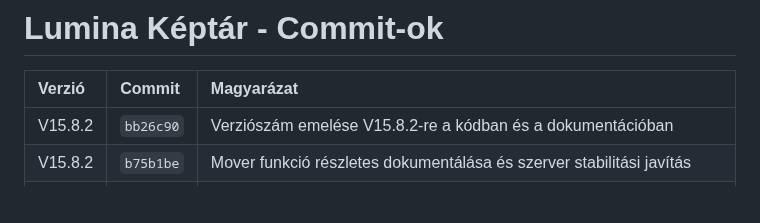
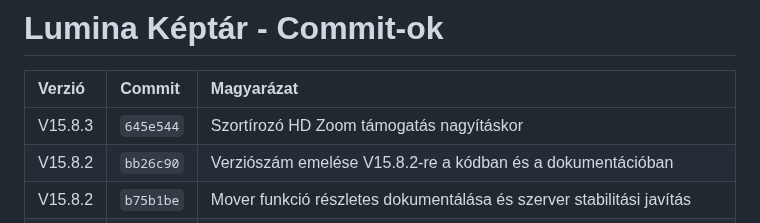
Before and after one commit to TTTZsolt/google-photos-slideshow, a Markdown page: verziokontroll.md, the part around the change. Rendered like a GitHub page; blank space fills up the shorter version.

Commit message:
Dokumentáció: Commit táblázat frissítése a HD Zoom funkcióval

```diff
--- a/verziokontroll.md
+++ b/verziokontroll.md
@@ -84,6 +84,7 @@ Ez a dokumentum követi a Lumina projekt mérföldköveit és fejlesztési szaka
 
 | Verzió | Commit | Magyarázat |
 | :--- | :--- | :--- |
+| V15.8.3 | `645e544` | Szortírozó HD Zoom támogatás nagyításkor |
 | V15.8.2 | `bb26c90` | Verziószám emelése V15.8.2-re a kódban és a dokumentációban |
 | V15.8.2 | `b75b1be` | Mover funkció részletes dokumentálása és szerver stabilitási javítás |
 | V15.8.1 | `d6274f6` | Digitális Labor: Új retusálási mentési logika és fájlnév konvenció bevezetése |
```
